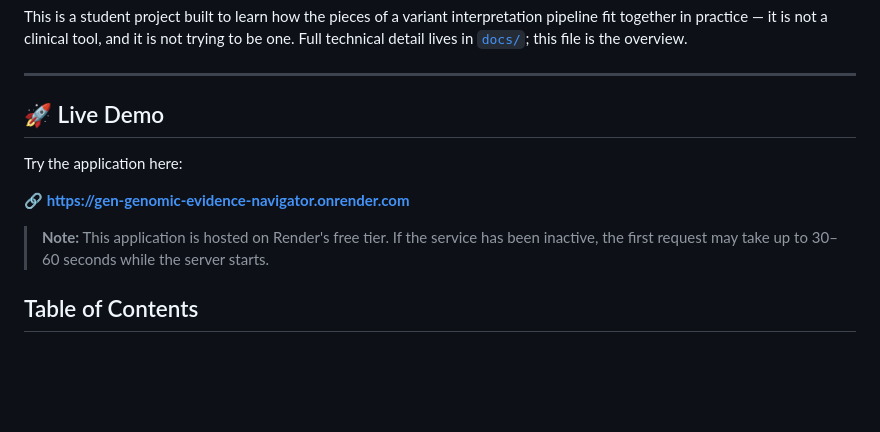
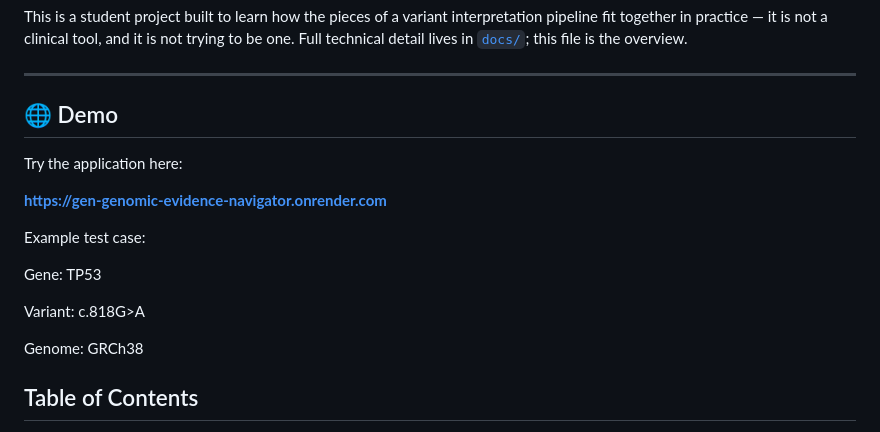
Before and after one commit to s-sheryl/GEN---Genomic-Evidence-Navigator, a Markdown page: README.md, the part around the change. GitHub-like rendering; blank space fills up the shorter version.

```diff
--- a/README.md
+++ b/README.md
@@ -13,13 +13,22 @@ Educational Bioinformatics Project
 This is a student project built to learn how the pieces of a variant interpretation pipeline fit together in practice — it is not a clinical tool, and it is not trying to be one. Full technical detail lives in [`docs/`](docs/); this file is the overview.
 
 ---
-## 🚀 Live Demo
+## 🌐 Demo
 
 Try the application here:
 
-**🔗 https://gen-genomic-evidence-navigator.onrender.com**
+**https://gen-genomic-evidence-navigator.onrender.com**
 
-> **Note:** This application is hosted on Render's free tier. If the service has been inactive, the first request may take up to 30–60 seconds while the server starts.
+Example test case:
+
+Gene:
+TP53
+
+Variant:
+c.818G>A
+
+Genome:
+GRCh38
 
 ## Table of Contents
 
```
